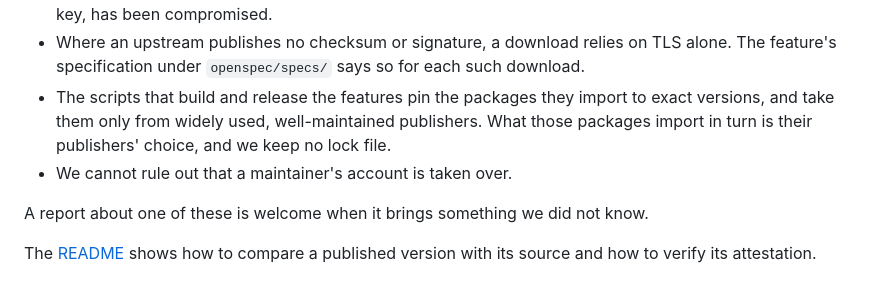
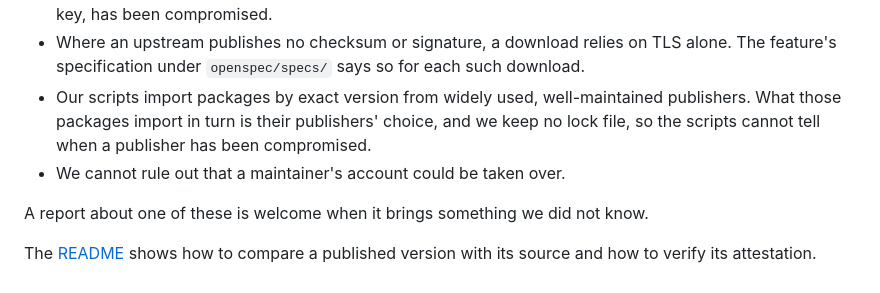
Before and after one commit to hoshiori-dev/devcontainer-features, a Markdown page: SECURITY.md, the part around the change. Rendered like a GitHub page.

Commit message:
docs(harness): align accepted risk wording
State the script dependency item in SECURITY.md as a fact and its
limit, like the items beside it, and call the scripts what the
section above calls them. Say a maintainer's account could be taken
over.

```diff
--- a/SECURITY.md
+++ b/SECURITY.md
@@ -52,10 +52,10 @@ handled as a vulnerability:
   been compromised.
 - Where an upstream publishes no checksum or signature, a download relies on TLS alone. The feature's specification
   under `openspec/specs/` says so for each such download.
-- The scripts that build and release the features pin the packages they import to exact versions, and take them only
-  from widely used, well-maintained publishers. What those packages import in turn is their publishers' choice, and we
-  keep no lock file.
-- We cannot rule out that a maintainer's account is taken over.
+- Our scripts import packages by exact version from widely used, well-maintained publishers. What those packages import
+  in turn is their publishers' choice, and we keep no lock file, so the scripts cannot tell when a publisher has been
+  compromised.
+- We cannot rule out that a maintainer's account could be taken over.
 
 A report about one of these is welcome when it brings something we did not know.
 
```
